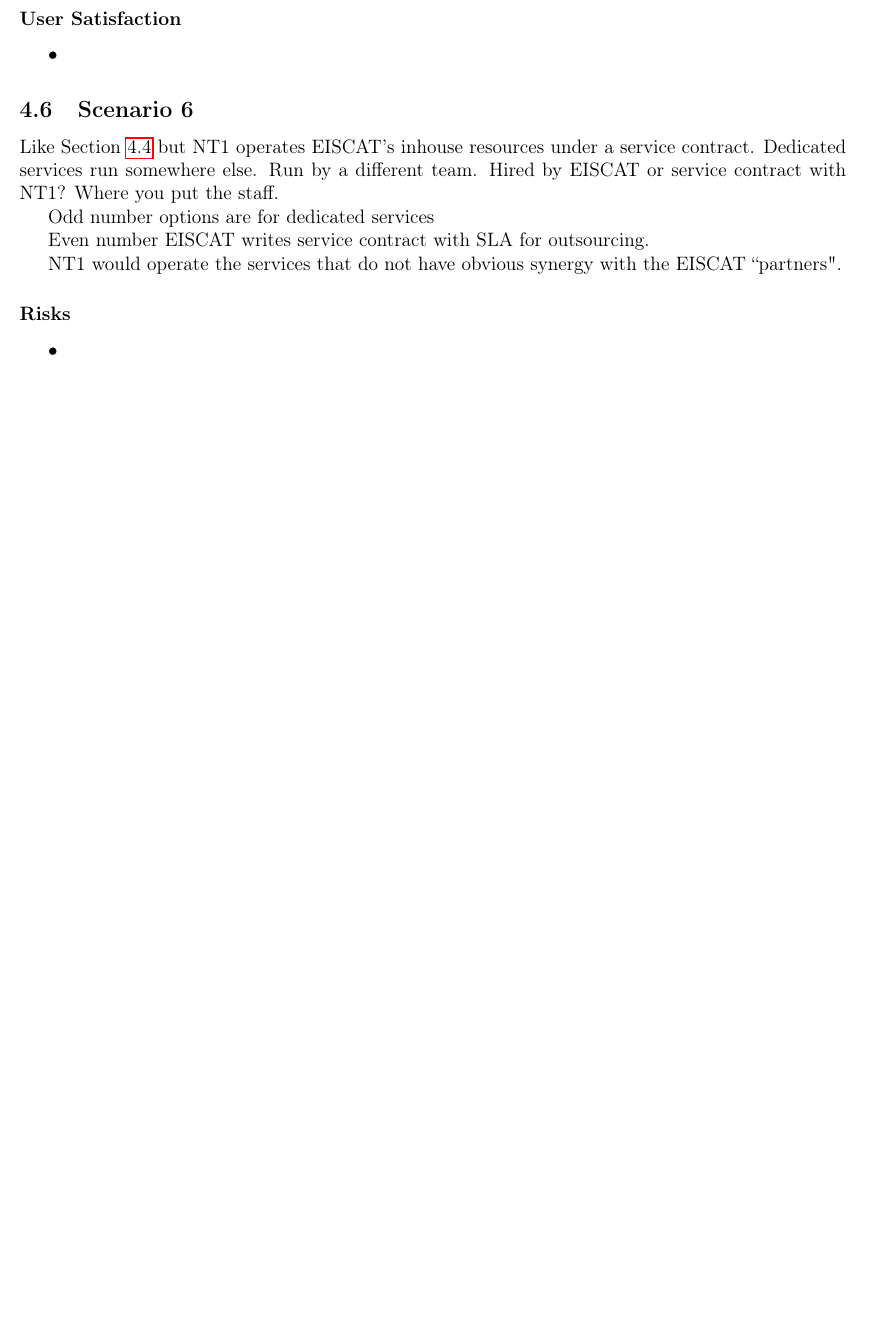
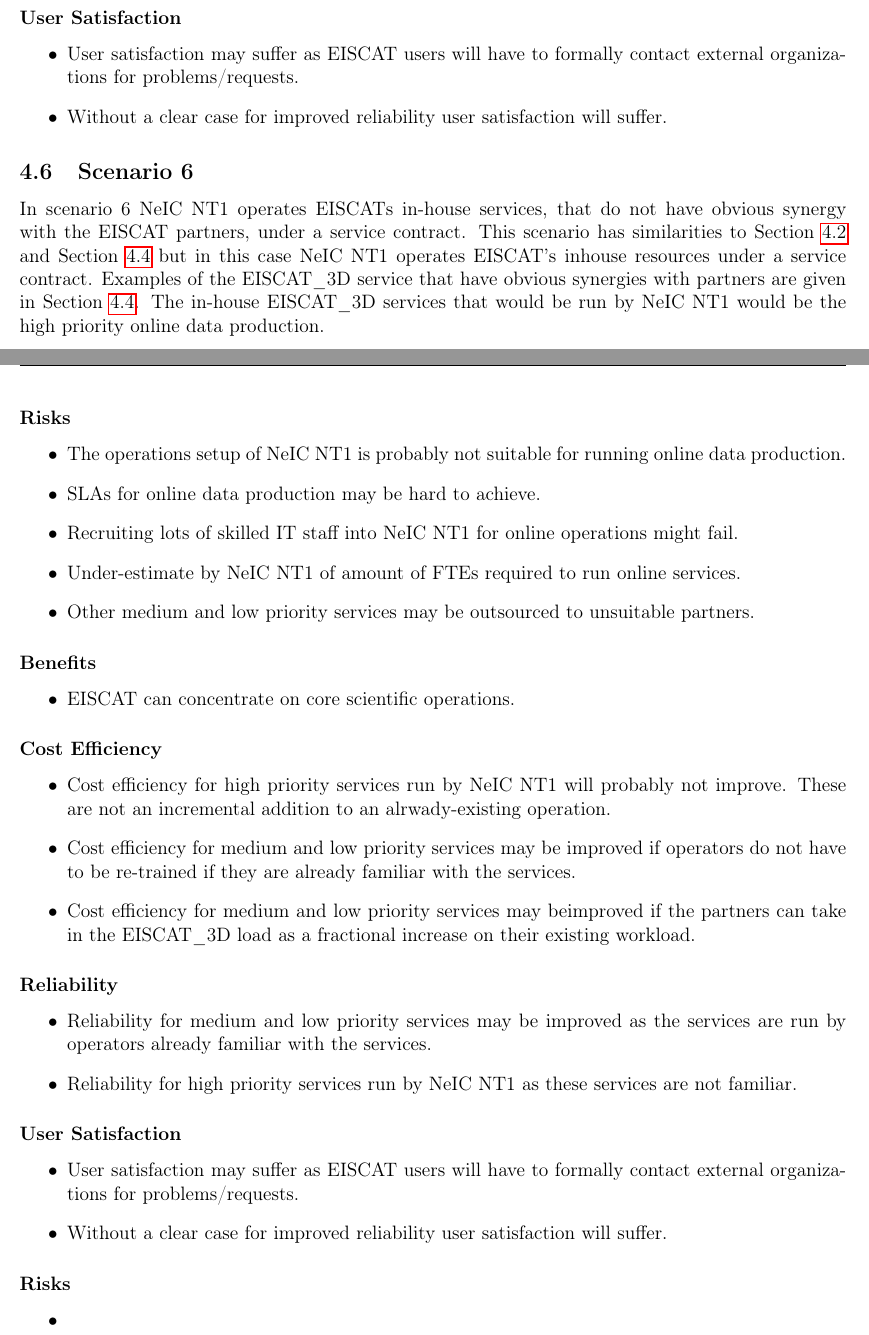
Before and after one commit to giovannibianco/E3DDS-Deliverable-4, a LaTeX document (main.tex): part of page 12 of 14 before the commit and two parts of pages 12 and 13 of 15 after it, the two joined at a grey line, cut so that both start at the same text, the shorter picture padded with empty space. Compiled offline with pdfLaTeX.

Commit message:
Changes to be committed: 	modified:   main.tex 	modified:   site_services_s3.tex 	modified:   site_services_s3_bar.tex

```diff
--- a/main.tex
+++ b/main.tex
@@ -401,3 +416,5 @@
 
 \subsubsection*{User Satisfaction}
 \bitm
+\item User satisfaction may suffer as \EC users will have to formally contact external organizations for problems/requests.
+  \item Without a clear case for improved reliability user satisfaction will suffer.
@@ -407,17 +423,54 @@
 \subsection{Scenario 6}
 \label{ssec:scen6}
 
-Like Section~\ref{ssec:scen4} but NT1 operates EISCAT's inhouse resources under a service contract.
-Dedicated services run somewhere else.
-Run by a different team.
-Hired by EISCAT or service contract with NT1?
-Where you put the staff.
+In scenario 6 \nnt operates \EC{s} in-house services, that do not have obvious synergy with the \EC partners,
+under a service contract.
+This scenario has similarities to Section~\ref{ssec:scen2} and Section~\ref{ssec:scen4} but
+in this case \nnt operates EISCAT's inhouse resources under a service contract.
+Examples of the \ED service that have obvious synergies with partners are given in Section~\ref{ssec:scen4}.
+The in-house \ED services that would be run by \nnt would be the high priority online data production.
 
-Odd number options are for dedicated services
+% Dedicated services run somewhere else.
+% Run by a different team.
+% Hired by EISCAT or service contract with NT1?
+% Where you put the staff.
+% Odd number options are for dedicated services
+% Even number EISCAT writes service contract with SLA for outsourcing.
+% NT1 would operate the services that do not have obvious synergy with the EISCAT ``partners".
 
-Even number EISCAT writes service contract with SLA for outsourcing.
+\subsubsection*{Risks}
+\bitm
+  \item The operations setup of NeIC NT1 is probably not suitable for running online data production.
+  \item SLAs for online data production may be hard to achieve.
+  \item Recruiting lots of skilled IT staff into \nnt for online operations might fail.
+  \item Under-estimate by \nnt of amount of FTEs required to run online services.
+  \item Other medium and low priority services may be outsourced to unsuitable partners.
+\eitm
 
-NT1 would operate the services that do not have obvious synergy with the EISCAT ``partners".
+\subsubsection*{Benefits}
+\bitm
+\item \EC can concentrate on core scientific operations.
+\eitm
+
+\subsubsection*{Cost Efficiency}
+\bitm
+\item Cost efficiency for high priority services run by \nnt will probably not improve.
+  These are not an incremental addition to an alrwady-existing operation.
+  \item Cost efficiency for medium and low priority services may be improved if operators do not have to be re-trained if they are already familiar with the services.
+  \item Cost efficiency for medium and low priority services may beimproved if the partners can take in the \ED load as a fractional increase on their existing workload.
+\eitm
+
+\subsubsection*{Reliability}
+\bitm
+  \item Reliability for medium and low priority services may be improved as the services are run by operators already familiar with the services.
+  \item Reliability for high priority services run by \nnt as these services are not familiar.
+\eitm
+
+\subsubsection*{User Satisfaction}
+\bitm
+\item User satisfaction may suffer as \EC users will have to formally contact external organizations for problems/requests.
+  \item Without a clear case for improved reliability user satisfaction will suffer.
+\eitm
 
 \subsubsection*{Risks}
 \bitm
```
Also changed, not shown: site_services_s3.tex (+2 -1 lines), site_services_s3_bar.tex (+1 -1 lines), main.tex (34 more changed lines).
